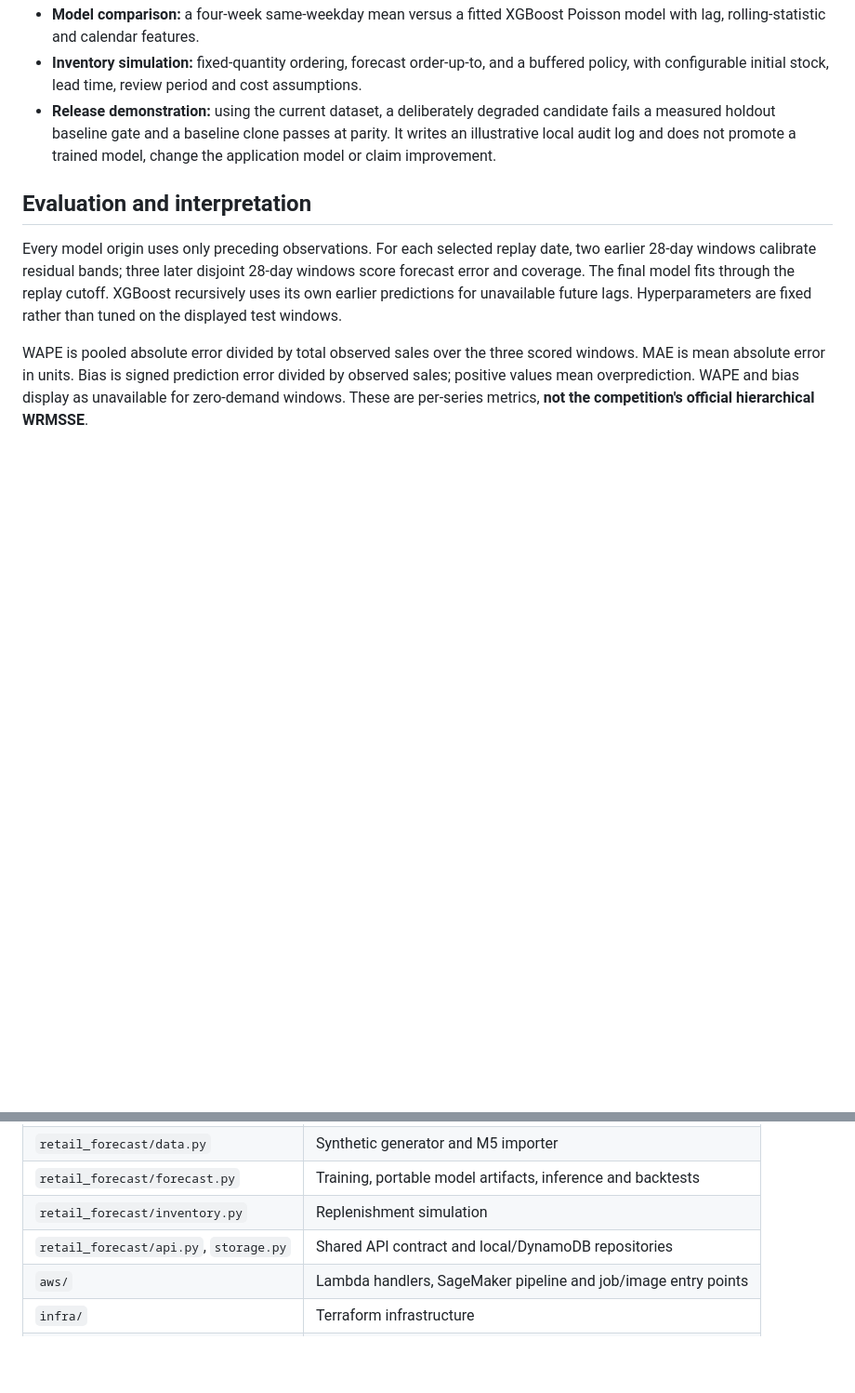
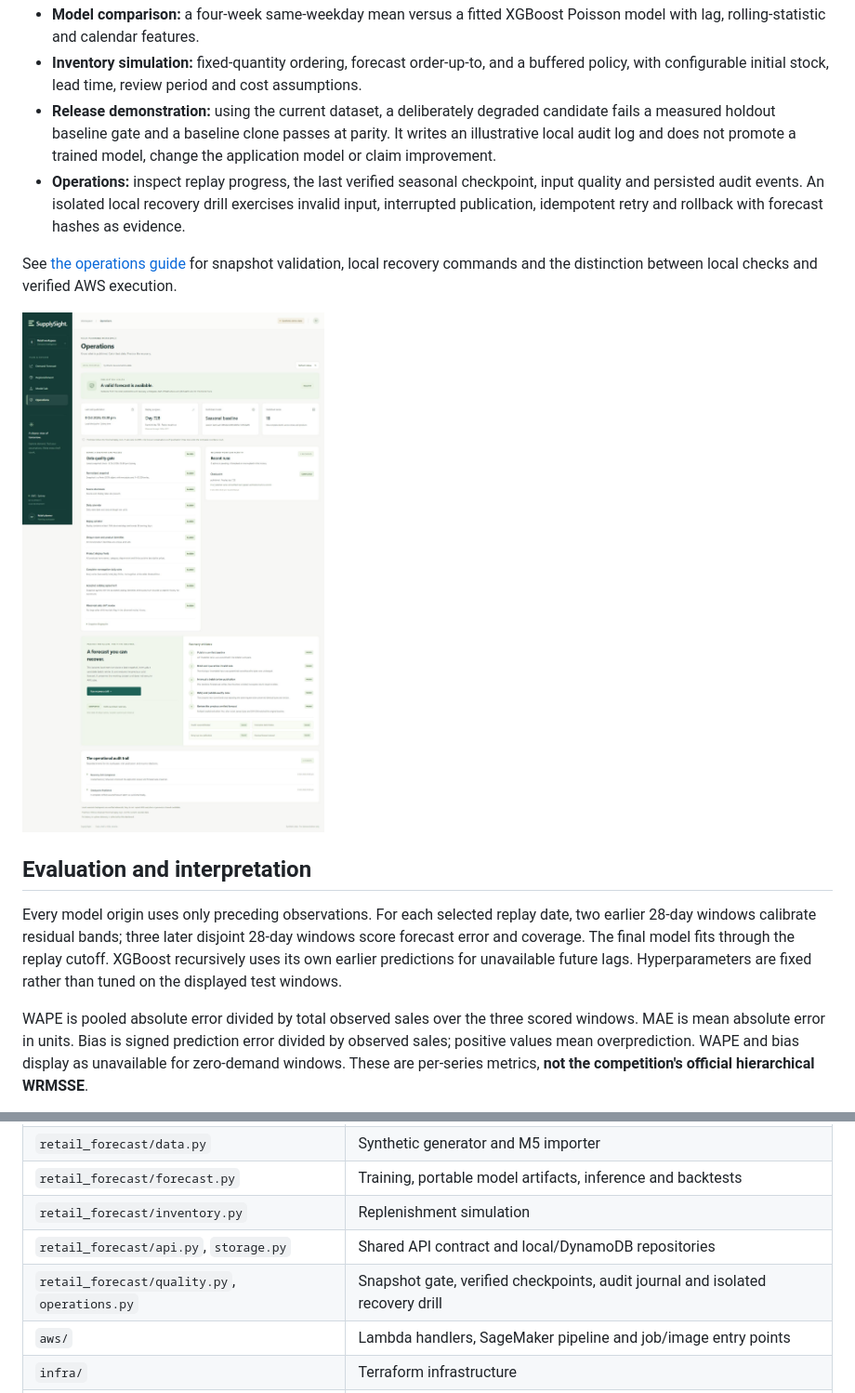
Before and after one commit to leon2378/aws-retail-forecasting-platform, a Markdown page: README.md, 2 parts joined by grey strips. Shown at 93% size. GitHub-like rendering; pictures changed too: docs/images/operations-demo.png (added); blank space fills up the shorter version.

Commit message:
Add operations dashboard, snapshot quality gate and recovery drill

```diff
--- a/README.md
+++ b/README.md
@@ -80,6 +80,11 @@ The environments use different dependency versions, recorded in each rehearsal r
 - **Model comparison:** a four-week same-weekday mean versus a fitted XGBoost Poisson model with lag, rolling-statistic and calendar features.
 - **Inventory simulation:** fixed-quantity ordering, forecast order-up-to, and a buffered policy, with configurable initial stock, lead time, review period and cost assumptions.
 - **Release demonstration:** using the current dataset, a deliberately degraded candidate fails a measured holdout baseline gate and a baseline clone passes at parity. It writes an illustrative local audit log and does not promote a trained model, change the application model or claim improvement.
+- **Operations:** inspect replay progress, the last verified seasonal checkpoint, input quality and persisted audit events. An isolated local recovery drill exercises invalid input, interrupted publication, idempotent retry and rollback with forecast hashes as evidence.
+
+See [the operations guide](docs/operations.md) for snapshot validation, local recovery commands and the distinction between local checks and verified AWS execution.
+
+![SupplySight operations and recovery evidence using labelled synthetic data](docs/images/operations-demo.png)
 
 ## Evaluation and interpretation
 
@@ -153,6 +160,7 @@ Confirm the regional quotas and provisioning-role permissions in the deployment
 | `retail_forecast/forecast.py` | Training, portable model artifacts, inference and backtests |
 | `retail_forecast/inventory.py` | Replenishment simulation |
 | `retail_forecast/api.py`, `storage.py` | Shared API contract and local/DynamoDB repositories |
+| `retail_forecast/quality.py`, `operations.py` | Snapshot gate, verified checkpoints, audit journal and isolated recovery drill |
 | `aws/` | Lambda handlers, SageMaker pipeline and job/image entry points |
 | `infra/` | Terraform infrastructure |
 | `tests/` | Automated behavior and integration checks |
```
Also changed, not shown: other parts of README.md (+3 -1 lines), docs/api.md (+10 -0 lines), docs/operations.md (added, +71 -0 lines), 15 other files.
